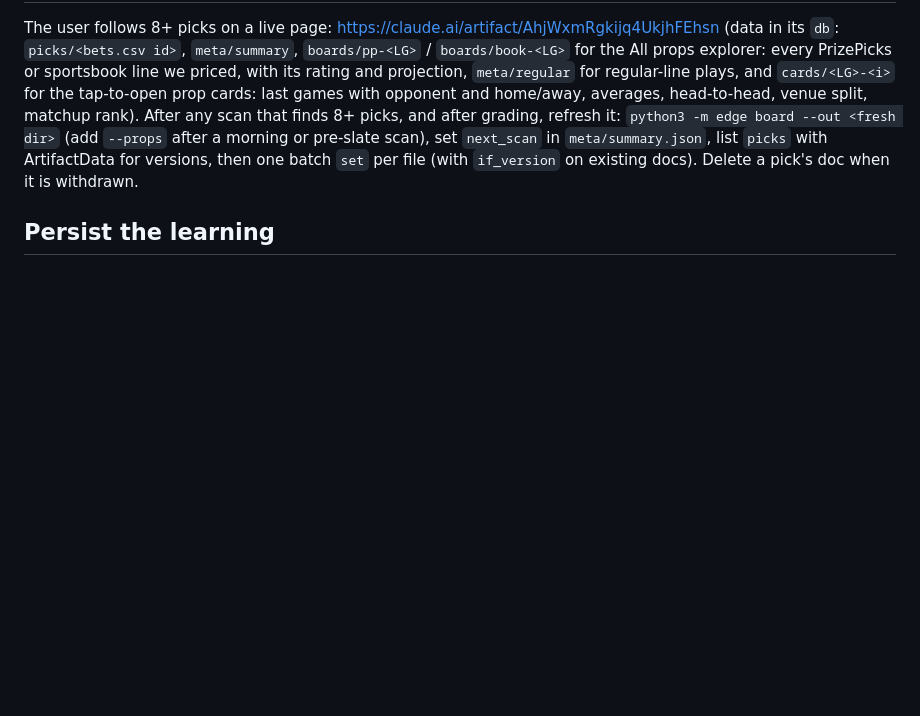
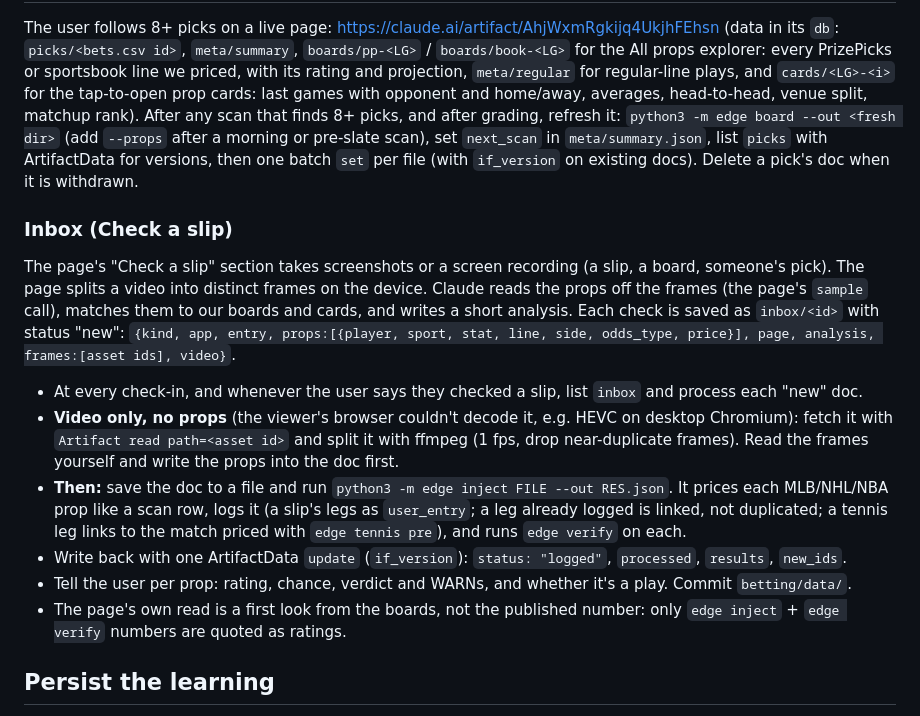
Before and after one commit to ericc112/test, a Markdown page: CLAUDE.md, the part around the change. Rendered like a GitHub page; blank space fills up the shorter version.

Commit message:
CLAUDE.md: process the Eight-Plus Board inbox at every check-in
Co-Authored-By: Claude Opus 5.5 <noreply@anthropic.com>
Claude-Session: https://claude.ai/code/session_01BPmHFK3moPfNRKHWcK6haY

```diff
--- a/CLAUDE.md
+++ b/CLAUDE.md
@@ -66,6 +66,15 @@ Before naming any prop, ask two questions the pricer may not: **is this player's
 ## Eight-Plus Board page
 The user follows 8+ picks on a live page: https://claude.ai/artifact/AhjWxmRgkijq4UkjhFEhsn (data in its `db`: `picks/<bets.csv id>`, `meta/summary`, `boards/pp-<LG>` / `boards/book-<LG>` for the All props explorer: every PrizePicks or sportsbook line we priced, with its rating and projection, `meta/regular` for regular-line plays, and `cards/<LG>-<i>` for the tap-to-open prop cards: last games with opponent and home/away, averages, head-to-head, venue split, matchup rank). After any scan that finds 8+ picks, and after grading, refresh it: `python3 -m edge board --out <fresh dir>` (add `--props` after a morning or pre-slate scan), set `next_scan` in `meta/summary.json`, list `picks` with ArtifactData for versions, then one batch `set` per file (with `if_version` on existing docs). Delete a pick's doc when it is withdrawn.
 
+### Inbox (Check a slip)
+The page's "Check a slip" section takes screenshots or a screen recording (a slip, a board, someone's pick). The page splits a video into distinct frames on the device. Claude reads the props off the frames (the page's `sample` call), matches them to our boards and cards, and writes a short analysis. Each check is saved as `inbox/<id>` with status "new": `{kind, app, entry, props:[{player, sport, stat, line, side, odds_type, price}], page, analysis, frames:[asset ids], video}`.
+- At every check-in, and whenever the user says they checked a slip, list `inbox` and process each "new" doc.
+- **Video only, no props** (the viewer's browser couldn't decode it, e.g. HEVC on desktop Chromium): fetch it with `Artifact read path=<asset id>` and split it with ffmpeg (1 fps, drop near-duplicate frames). Read the frames yourself and write the props into the doc first.
+- **Then:** save the doc to a file and run `python3 -m edge inject FILE --out RES.json`. It prices each MLB/NHL/NBA prop like a scan row, logs it (a slip's legs as `user_entry`; a leg already logged is linked, not duplicated; a tennis leg links to the match priced with `edge tennis pre`), and runs `edge verify` on each.
+- Write back with one ArtifactData `update` (`if_version`): `status: "logged"`, `processed`, `results`, `new_ids`.
+- Tell the user per prop: rating, chance, verdict and WARNs, and whether it's a play. Commit `betting/data/`.
+- The page's own read is a first look from the boards, not the published number: only `edge inject` + `edge verify` numbers are quoted as ratings.
+
 ## Persist the learning
 Cloud containers are temporary. After any `grade`, `review`, `learn`, `add` or `tag`, commit `betting/data/`, `betting/LESSONS.md` and `betting/POSTMORTEMS.md` and push, or the learning is lost.
 
```
